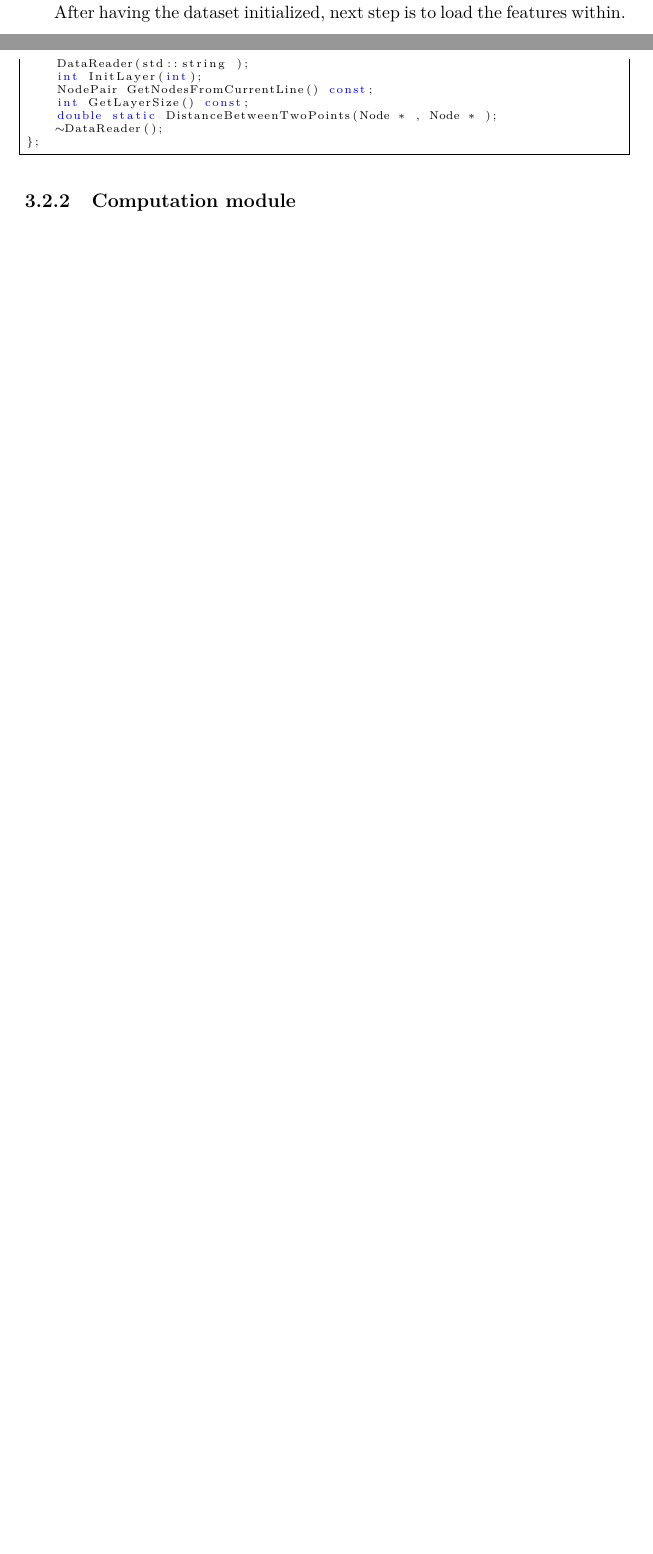
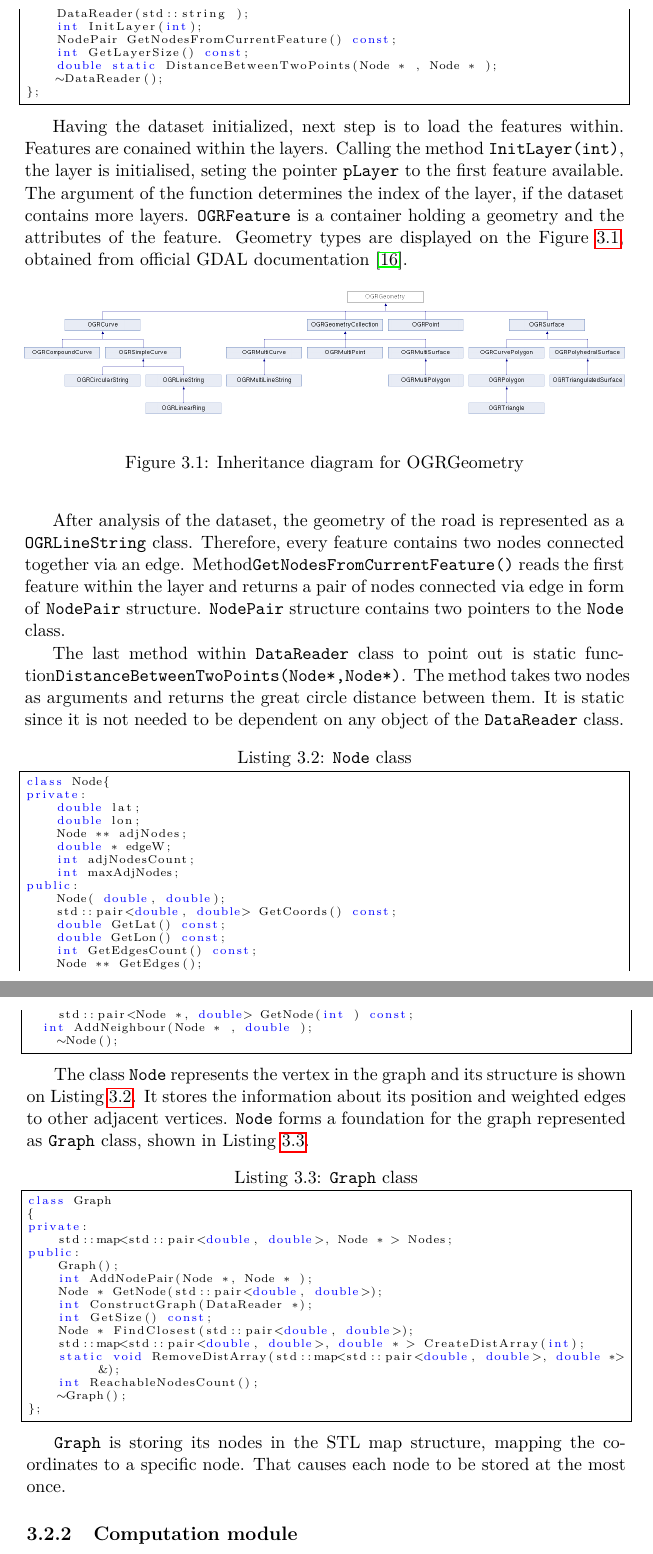
Before and after one commit to Lukas005/Diplomka, a LaTeX thesis (MT_Lukas_Koc.tex): two parts of pages 38 and 39 of 49 before the commit and two parts of pages 39 and 40 of 51 after it, joined at a grey line, cut so that both start at the same text, the shorter picture padded with empty space. Compiled offline with pdfLaTeX; a LaTeX package or settings file that is missing is left out.

Commit message:
80% done data processing

```diff
--- a/MT_Lukas_Koc.tex
+++ b/MT_Lukas_Koc.tex
@@ -718,8 +718,7 @@ Based on the size of the graph, the amount of nodes can be reduced using node re
 %TODO FITNESS, STORAGE, Source
 The application is reading data through the class called \texttt{DataReader}. The structure of the class is displayed in Listing \ref{lst:DataReader}. The constructor requires the string, which is representing the path to the Shapefile data-file. Within the constructor the GDAL library opens the file and set the pointer \texttt{GDALDataset * pDS} to the dataset within the input file.
 
-After having the dataset initialized, next step is to load the features within.
-\begin{lstlisting}[frame=single, caption={DataReader class}, label={lst:DataReader}]
+\begin{lstlisting}[frame=single, caption={\texttt{DataReader} class}, label={lst:DataReader}]
 class DataReader
 {
 private:
@@ -730,12 +729,71 @@ private:
 public:
     DataReader(std::string );
     int InitLayer(int);
-    NodePair GetNodesFromCurrentLine() const;
+    NodePair GetNodesFromCurrentFeature() const;
     int GetLayerSize() const;
     double static DistanceBetweenTwoPoints(Node * , Node * );
     ~DataReader();
 };
 \end{lstlisting}
+
+Having the dataset initialized, next step is to load the features within. Features are conained within the layers. Calling the method \texttt{InitLayer(int)}, the layer is initialised, seting the pointer \texttt{pLayer} to the first feature available. The argument of the function determines the index of the layer, if the dataset contains more layers. \texttt{OGRFeature} is a container holding a geometry and the attributes of the feature. Geometry types are displayed on the Figure \ref{pic:OGRGeo}, obtained from official GDAL documentation \cite{GDAL17}.
+
+
+\begin{figure}[H]
+\centering
+\includegraphics[width=1\textwidth]{pics/classOGRGeometry}
+\caption{Inheritance diagram for OGRGeometry}
+\label{pic:OGRGeo}
+\end{figure}
+
+
+After analysis of the dataset, the geometry of the road is represented as a \texttt{OGRLineString} class. Therefore, every feature contains two nodes connected together via an edge. Method\texttt{GetNodesFromCurrentFeature()} reads the first feature within the layer and returns a pair of nodes connected via edge in form of \texttt{NodePair} structure. \texttt{NodePair} structure contains two pointers to the \texttt{Node} class.
+
+The last method within \texttt{DataReader} class to point out is static function\texttt{DistanceBetweenTwoPoints(Node*,Node*)}. The method takes two nodes as arguments and returns the great circle distance between them. It is static since it is not needed to be dependent on any object of the \texttt{DataReader} class.
+
+\begin{lstlisting}[frame=single, caption={\texttt{Node} class}, label={lst:Node}]
+class Node{
+private:
+    double lat;
+    double lon;
+    Node ** adjNodes;
+    double * edgeW;
+    int adjNodesCount;
+    int maxAdjNodes;
+public:
+    Node( double, double);
+    std::pair<double, double> GetCoords() const;
+    double GetLat() const;
+    double GetLon() const;
+    int GetEdgesCount() const;
+    Node ** GetEdges();
+    std::pair<Node *, double> GetNode(int ) const;
+	int AddNeighbour(Node * , double );
+    ~Node();
+\end{lstlisting}
+
+The class \texttt{Node} represents the vertex in the graph and its structure is shown on Listing \ref{lst:Node}. It stores the information about its position and weighted edges to other adjacent vertices. \texttt{Node} forms a foundation for the graph represented as \texttt{Graph} class, shown in Listing \ref{lst:Graph}.
+
+\begin{lstlisting}[frame=single, caption={\texttt{Graph} class}, label={lst:Graph}, breaklines=true]
+class Graph
+{
+private:
+    std::map<std::pair<double, double>, Node * > Nodes;
+public:
+    Graph();
+    int AddNodePair(Node *, Node * );
+    Node * GetNode(std::pair<double, double>);
+    int ConstructGraph(DataReader *);
+    int GetSize() const;
+    Node * FindClosest(std::pair<double, double>);
+    std::map<std::pair<double, double>, double * > CreateDistArray(int);
+    static void RemoveDistArray(std::map<std::pair<double, double>, double *> &);
+    int ReachableNodesCount();
+    ~Graph();
+};
+\end{lstlisting}
+
+\texttt{Graph} is storing its nodes in the STL map structure, mapping the coordinates to a specific node. That causes each node to be stored at the most once.
 
 \subsection{Computation module}
 \label{subsec:server_comp}
```
Also changed, not shown: mybibliographyfile.bib (+18 -3 lines), MT_Lukas_Koc.pdf, pics/classOGRGeometry.png (added), MT_Lukas_Koc.tex (7 more changed lines).
